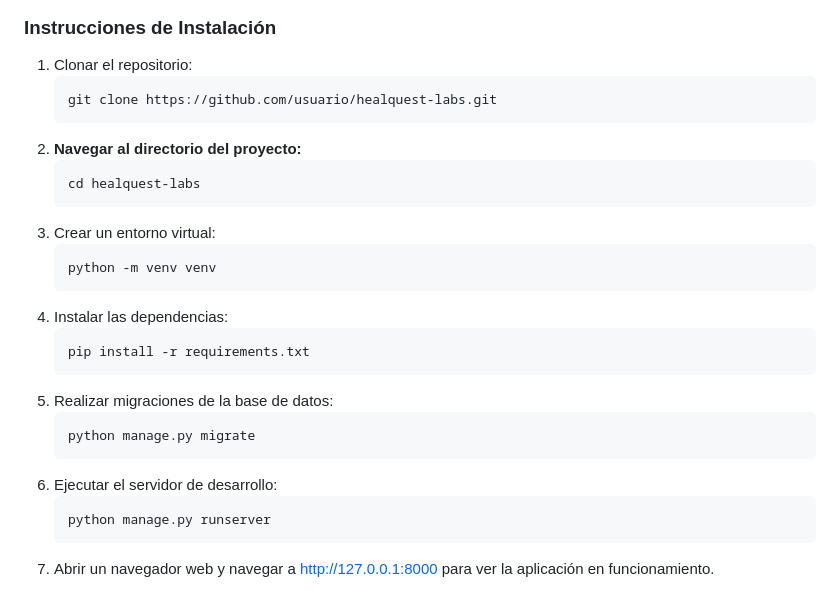
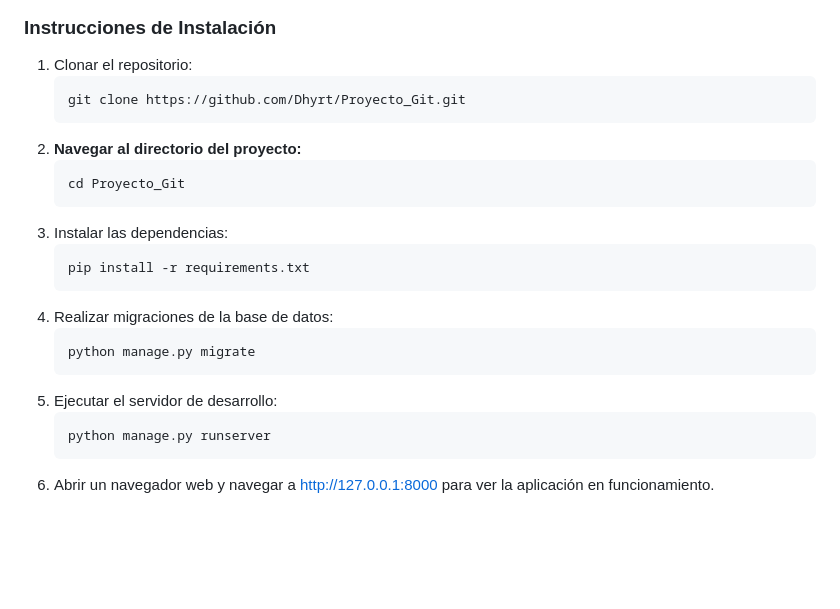
Before and after one commit to Dhyrt/Proyecto_Git, a Markdown page: README.md, the part around the change. Drawn GitHub-style; blank space fills up the shorter version.

Commit message:
Update README.md
No se habian guardado los cambios

````diff
--- a/README.md
+++ b/README.md
@@ -48,26 +48,22 @@ Django es un framework de desarrollo web robusto y escalable que permite una rá
 
 1. Clonar el repositorio:
    ```
-   git clone https://github.com/usuario/healquest-labs.git
+   git clone https://github.com/Dhyrt/Proyecto_Git.git
    ```
 2. **Navegar al directorio del proyecto:**
    ```
-   cd healquest-labs
+   cd Proyecto_Git
    ```
-3. Crear un entorno virtual:
-   ```
-   python -m venv venv
-   ```
-4. Instalar las dependencias:
+3. Instalar las dependencias:
    ```
    pip install -r requirements.txt
    ```
-5. Realizar migraciones de la base de datos:
+4. Realizar migraciones de la base de datos:
    ```
    python manage.py migrate
    ```
-6. Ejecutar el servidor de desarrollo:
+5. Ejecutar el servidor de desarrollo:
    ```
    python manage.py runserver
    ```
-7. Abrir un navegador web y navegar a http://127.0.0.1:8000 para ver la aplicación en funcionamiento.
+6. Abrir un navegador web y navegar a http://127.0.0.1:8000 para ver la aplicación en funcionamiento.
````
